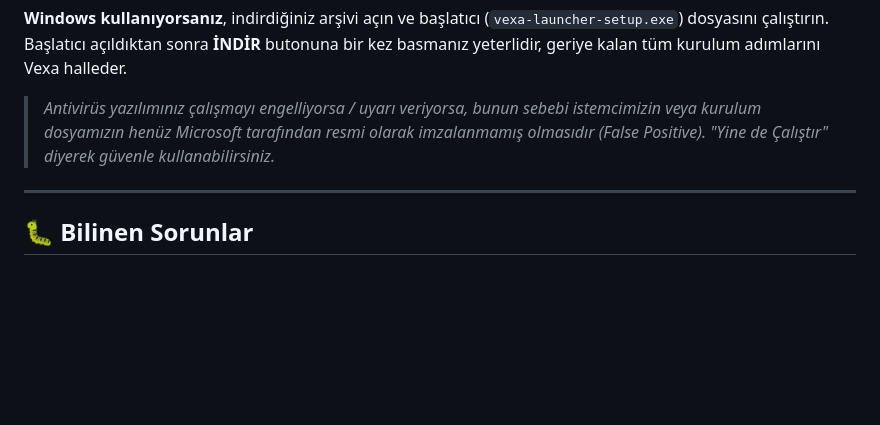
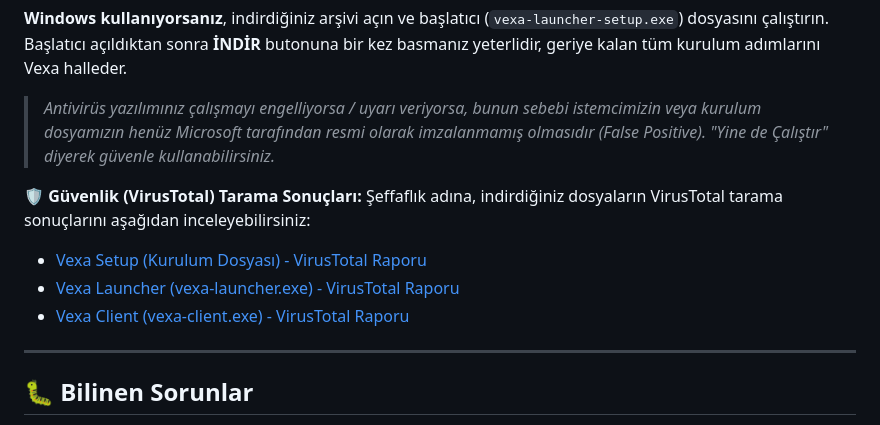
Before and after one commit to mamixd/vexa, a Markdown page: README.md, the part around the change. Rendered like a GitHub page; blank space fills up the shorter version.

Commit message:
docs: add launcher executable to VirusTotal placeholder links

```diff
--- a/README.md
+++ b/README.md
@@ -28,6 +28,12 @@ Ardından:
 **Windows kullanıyorsanız**, indirdiğiniz arşivi açın ve başlatıcı (`vexa-launcher-setup.exe`) dosyasını çalıştırın. Başlatıcı açıldıktan sonra **İNDİR** butonuna bir kez basmanız yeterlidir, geriye kalan tüm kurulum adımlarını Vexa halleder.
 
 > *Antivirüs yazılımınız çalışmayı engelliyorsa / uyarı veriyorsa, bunun sebebi istemcimizin veya kurulum dosyamızın henüz Microsoft tarafından resmi olarak imzalanmamış olmasıdır (False Positive). "Yine de Çalıştır" diyerek güvenle kullanabilirsiniz.*
+
+🛡️ **Güvenlik (VirusTotal) Tarama Sonuçları:**
+Şeffaflık adına, indirdiğiniz dosyaların VirusTotal tarama sonuçlarını aşağıdan inceleyebilirsiniz:
+* [Vexa Setup (Kurulum Dosyası) - VirusTotal Raporu](BURAYA_SETUP_LINKINI_YAPISTIR)
+* [Vexa Launcher (vexa-launcher.exe) - VirusTotal Raporu](BURAYA_LAUNCHER_LINKINI_YAPISTIR)
+* [Vexa Client (vexa-client.exe) - VirusTotal Raporu](BURAYA_CLIENT_LINKINI_YAPISTIR)
 
 ---
 
```
